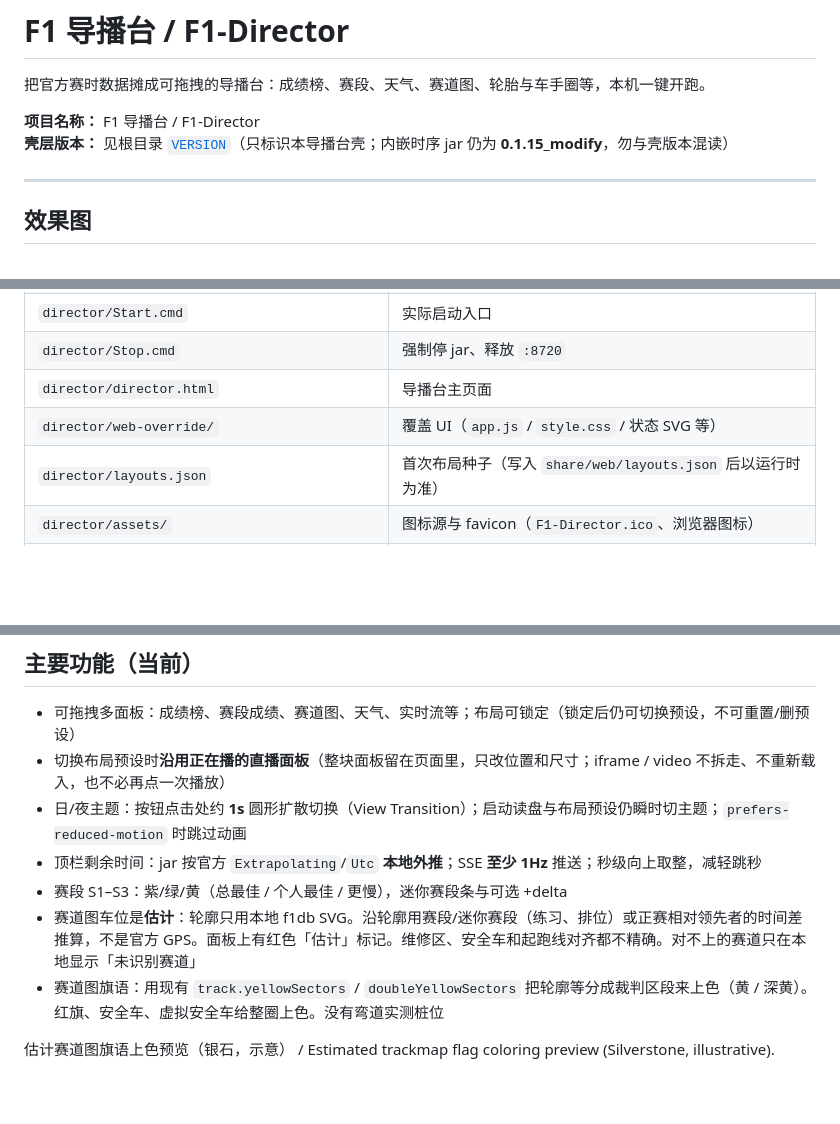
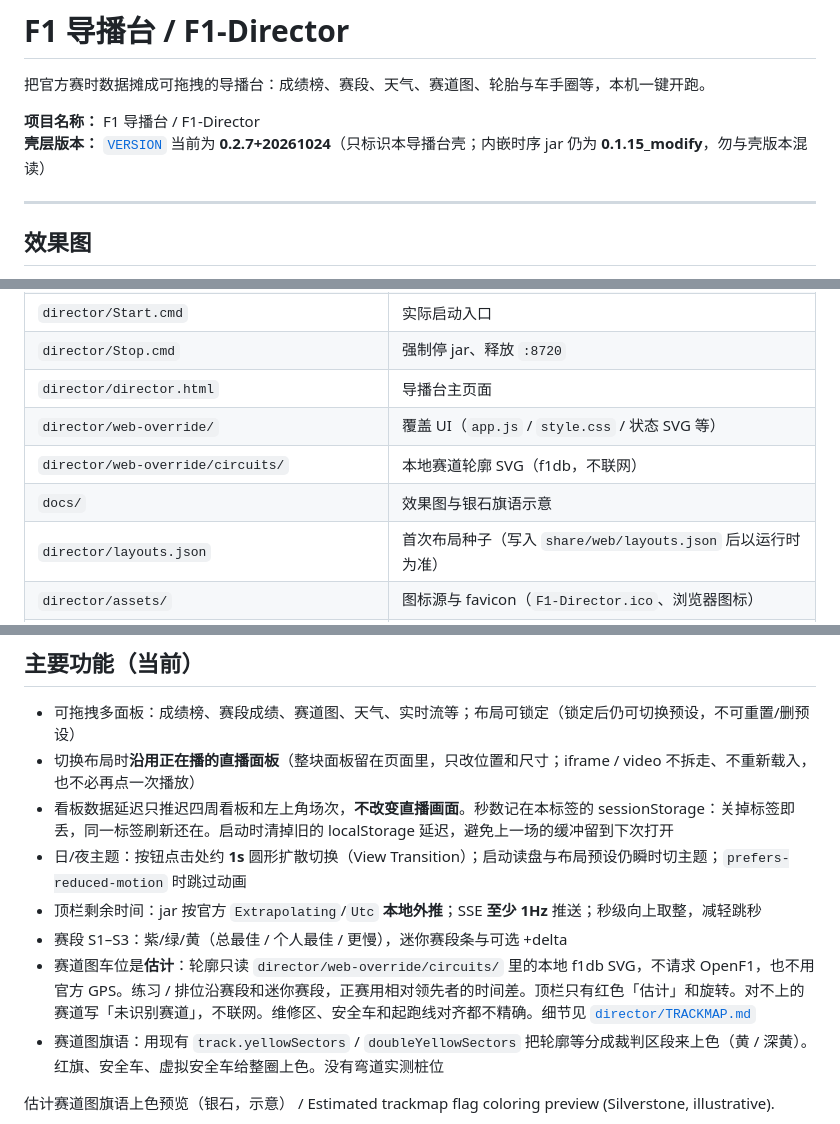
Before and after one commit to Ryan-1021/F1-Director, a Markdown page: README.md, 3 parts joined by grey strips. Rendered like a GitHub page; blank space fills up the shorter version.

Commit message:
Refresh the README for the 0.2.7 shell
Note the current version, session-only board delay, and the local-SVG
trackmap with no OpenF1. The layout screenshots stay, with a line that
their trackmap panel still shows the old error.

Co-authored-by: Ryan-1021 <Ryan-1021@users.noreply.github.com>

```diff
--- a/README.md
+++ b/README.md
@@ -3,7 +3,7 @@
 把官方赛时数据摊成可拖拽的导播台：成绩榜、赛段、天气、赛道图、轮胎与车手圈等，本机一键开跑。
 
 **项目名称：** F1 导播台 / F1-Director
-**壳层版本：** 见根目录 [`VERSION`](VERSION)（只标识本导播台壳；内嵌时序 jar 仍为 **0.1.15_modify**，勿与壳版本混读）
+**壳层版本：** [`VERSION`](VERSION) 当前为 **0.2.7+20261024**（只标识本导播台壳；内嵌时序 jar 仍为 **0.1.15_modify**，勿与壳版本混读）
 
 ---
 
@@ -88,6 +90,8 @@
 | `director/Stop.cmd` | 强制停 jar、释放 `:8720` |
 | `director/director.html` | 导播台主页面 |
 | `director/web-override/` | 覆盖 UI（`app.js` / `style.css` / 状态 SVG 等） |
+| `director/web-override/circuits/` | 本地赛道轮廓 SVG（f1db，不联网） |
+| `docs/` | 效果图与银石旗语示意 |
 | `director/layouts.json` | 首次布局种子（写入 `share/web/layouts.json` 后以运行时为准） |
 | `director/assets/` | 图标源与 favicon（`F1-Director.ico`、浏览器图标） |
 | `director/Publish-Web.cmd` | 把 UI（含 assets）拷到 `share/web/` |
@@ -101,11 +105,12 @@
 ## 主要功能（当前）
 
 - 可拖拽多面板：成绩榜、赛段成绩、赛道图、天气、实时流等；布局可锁定（锁定后仍可切换预设，不可重置/删预设）
-- 切换布局预设时**沿用正在播的直播面板**（整块面板留在页面里，只改位置和尺寸；iframe / video 不拆走、不重新载入，也不必再点一次播放）
+- 切换布局时**沿用正在播的直播面板**（整块面板留在页面里，只改位置和尺寸；iframe / video 不拆走、不重新载入，也不必再点一次播放）
+- 看板数据延迟只推迟四周看板和左上角场次，**不改变直播画面**。秒数记在本标签的 sessionStorage：关掉标签即丢，同一标签刷新还在。启动时清掉旧的 localStorage 延迟，避免上一场的缓冲留到下次打开
 - 日/夜主题：按钮点击处约 **1s** 圆形扩散切换（View Transition）；启动读盘与布局预设仍瞬时切主题；`prefers-reduced-motion` 时跳过动画
 - 顶栏剩余时间：jar 按官方 `Extrapolating`/`Utc` **本地外推**；SSE **至少 1Hz** 推送；秒级向上取整，减轻跳秒
 - 赛段 S1–S3：紫/绿/黄（总最佳 / 个人最佳 / 更慢），迷你赛段条与可选 +delta
-- 赛道图车位是**估计**：轮廓只用本地 f1db SVG。沿轮廓用赛段/迷你赛段（练习、排位）或正赛相对领先者的时间差推算，不是官方 GPS。面板上有红色「估计」标记。维修区、安全车和起跑线对齐都不精确。对不上的赛道只在本地显示「未识别赛道」
+- 赛道图车位是**估计**：轮廓只读 `director/web-override/circuits/` 里的本地 f1db SVG，不请求 OpenF1，也不用官方 GPS。练习 / 排位沿赛段和迷你赛段，正赛用相对领先者的时间差。顶栏只有红色「估计」和旋转。对不上的赛道写「未识别赛道」，不联网。维修区、安全车和起跑线对齐都不精确。细节见 [`director/TRACKMAP.md`](director/TRACKMAP.md)
 - 赛道图旗语：用现有 `track.yellowSectors` / `doubleYellowSectors` 把轮廓等分成裁判区段来上色（黄 / 深黄）。红旗、安全车、虚拟安全车给整圈上色。没有弯道实测桩位
 
 估计赛道图旗语上色预览（银石，示意） / Estimated trackmap flag coloring preview (Silverstone, illustrative).
```
Also changed, not shown: other parts of README.md (+2 -0 lines).
